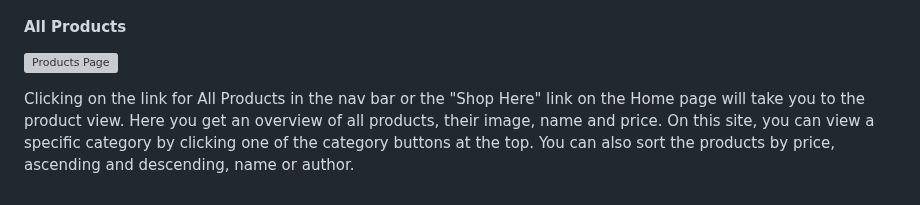
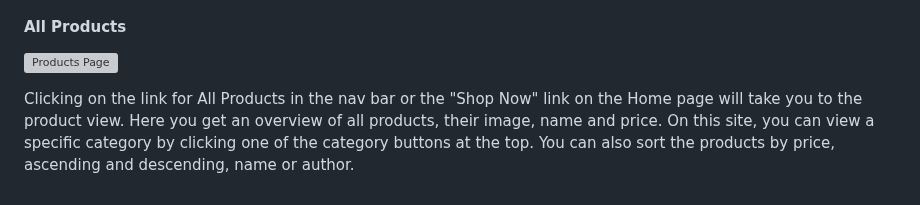
Before and after one commit to pagioro/The_Good_Reader, a Markdown page: README.md, the part around the change. Drawn GitHub-style; grey boxes are pictures that could not be loaded.

```diff
--- a/README.md
+++ b/README.md
@@ -257,4 +257,4 @@ Users can get more information about The Good Reader on the About page. There is
 
 ![Products Page](/static/site_images/books-page.png)
 
-Clicking on the link for All Products in the nav bar or the "Shop Here" link on the Home page will take you to the product view. Here you get an overview of all products, their image, name and price. On this site, you can view a specific category by clicking one of the category buttons at the top. You can also sort the products by price, ascending and descending, name or author.
+Clicking on the link for All Products in the nav bar or the "Shop Now" link on the Home page will take you to the product view. Here you get an overview of all products, their image, name and price. On this site, you can view a specific category by clicking one of the category buttons at the top. You can also sort the products by price, ascending and descending, name or author.
```
